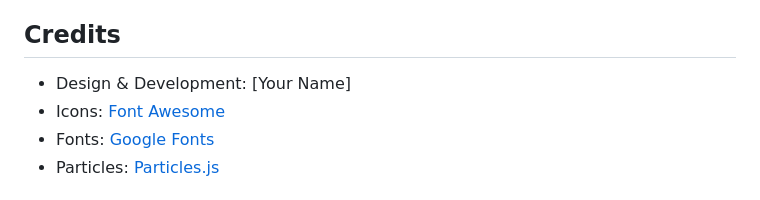
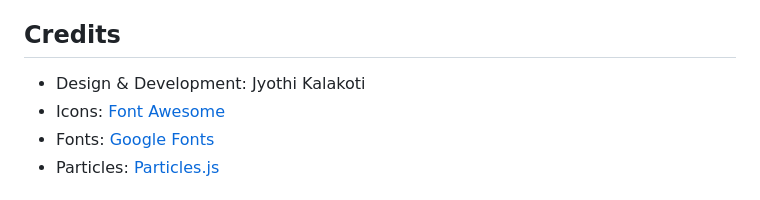
Before and after one commit to K-Jyothi-git/kjyoti96.github.io, a Markdown page: README.md, the part around one of its changes. GitHub-like rendering.

```diff
--- a/README.md
+++ b/README.md
@@ -300,7 +300,7 @@ This project is open source and available under the [MIT License](LICENSE).
 
 ## Credits
 
-- Design & Development: [Your Name]
+- Design & Development: Jyothi Kalakoti
 - Icons: [Font Awesome](https://fontawesome.com/)
 - Fonts: [Google Fonts](https://fonts.google.com/)
 - Particles: [Particles.js](https://vincentgarreau.com/particles.js/)
```
Also changed, not shown: other parts of README.md (+1 -1 lines).
